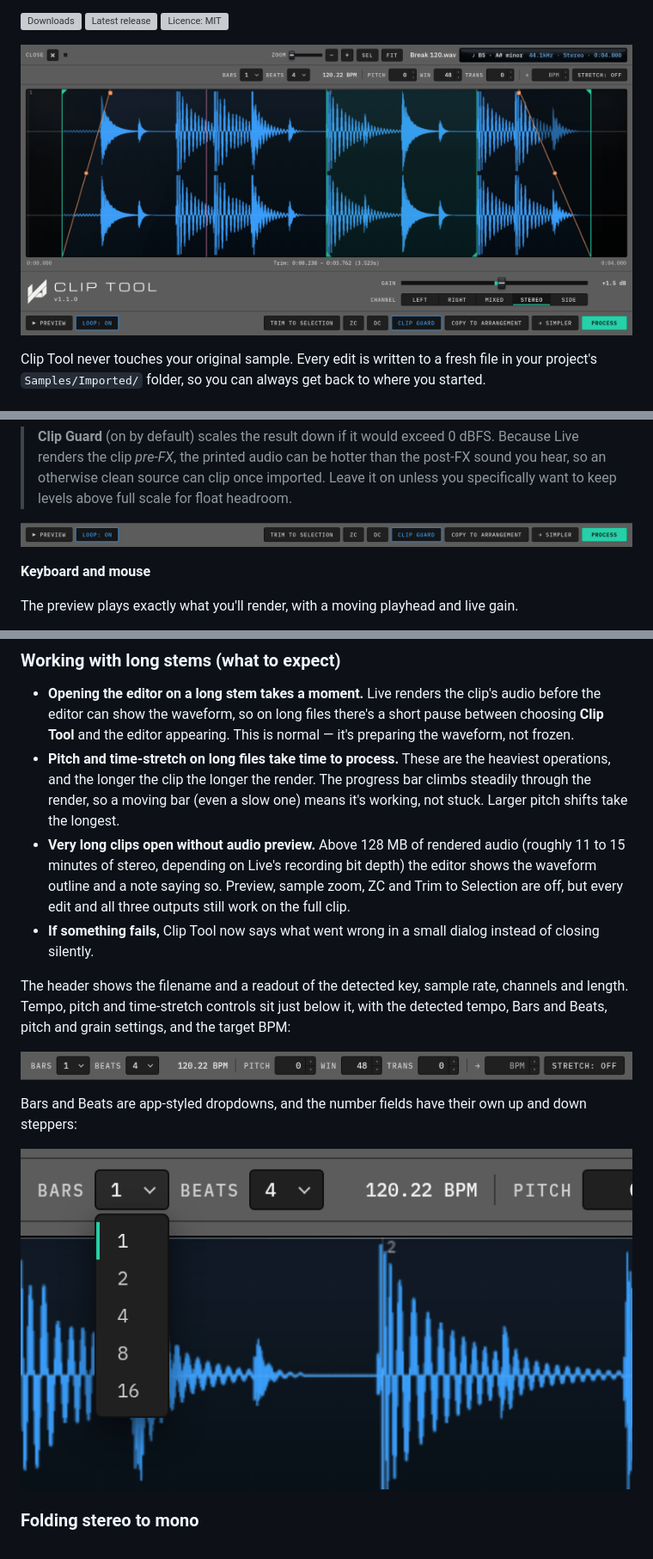
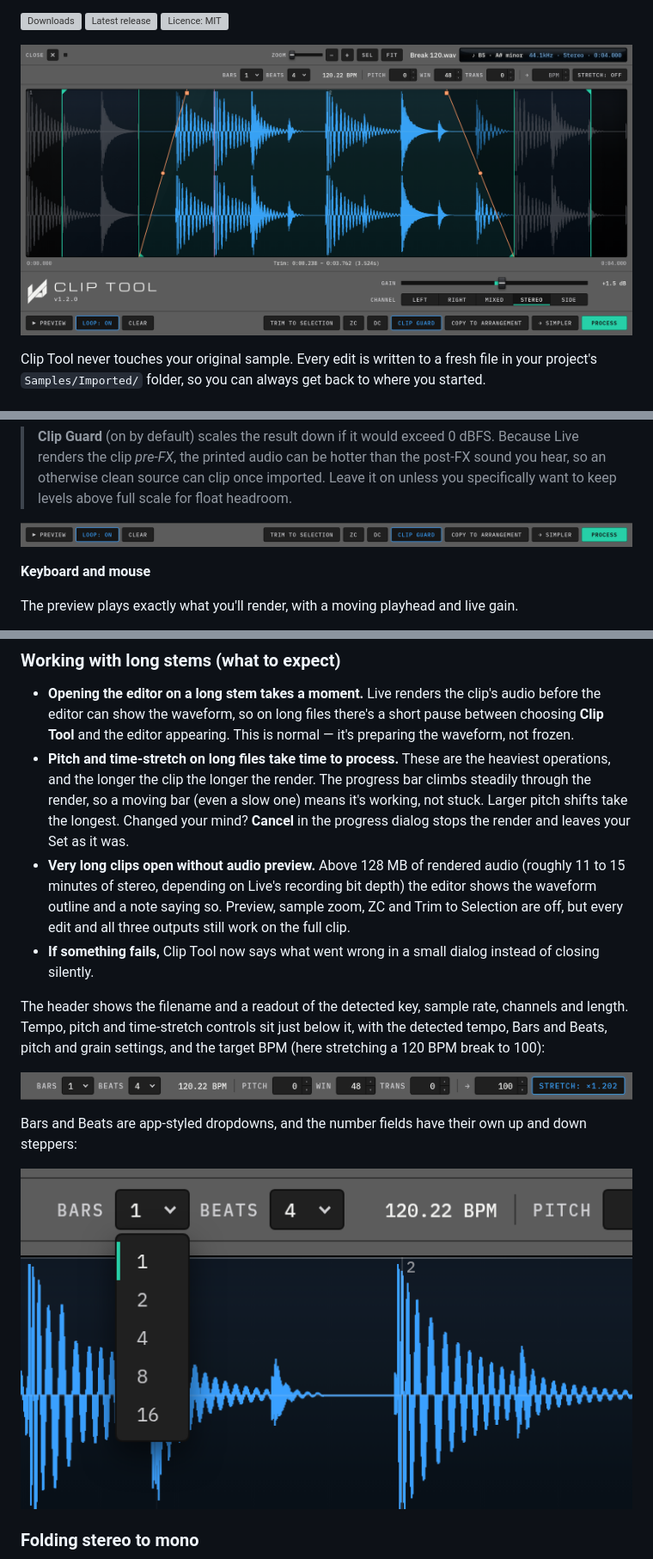
Before and after one commit to fortymileswest/clip-tool, a Markdown page: README.md, 3 parts joined by grey strips. Shown at 86% size. Rendered like a GitHub page; pictures changed too: docs/screenshots/clip-tool.png, docs/screenshots/controls.png, docs/screenshots/dropdown.png; grey boxes are pictures that could not be loaded.

```diff
--- a/README.md
+++ b/README.md
@@ -175,6 +176,8 @@ The original sample is left alone. The result lands in
   heaviest operations, and the longer the clip the longer the render. The
   progress bar climbs steadily through the render, so a moving bar (even a slow
   one) means it's working, not stuck. Larger pitch shifts take the longest.
+  Changed your mind? **Cancel** in the progress dialog stops the render and
+  leaves your Set as it was.
 - **Very long clips open without audio preview.** Above 128 MB of rendered audio
   (roughly 11 to 15 minutes of stereo, depending on Live's recording bit depth)
   the editor shows the waveform outline and a note saying so. Preview, sample
@@ -186,7 +189,8 @@ The original sample is left alone. The result lands in
 The header shows the filename and a readout of the detected key, sample rate,
 channels and length. Tempo, pitch and time-stretch controls sit just below it,
 with the detected
-tempo, Bars and Beats, pitch and grain settings, and the target BPM:
+tempo, Bars and Beats, pitch and grain settings, and the target BPM (here
+stretching a 120 BPM break to 100):
 
 ![Tempo, pitch and time-stretch controls](docs/screenshots/controls.png)
 
```
Also changed, not shown: other parts of README.md (+2 -1 lines), docs/screenshots/channel-modes.png, docs/screenshots/waveform-zoom.png, 4 other files.
